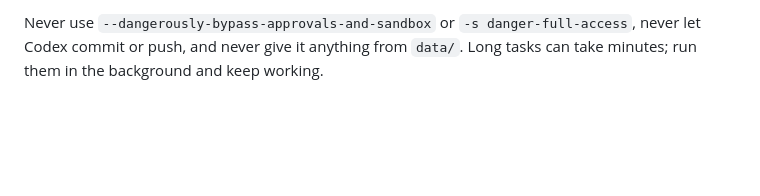
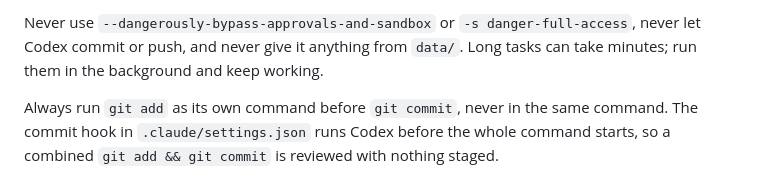
Before and after one commit to LetMeSleep8h/Jobsmith, a Markdown page: CLAUDE.md, the part around the change. Drawn GitHub-style; blank space fills up the shorter version.

Commit message:
Docs: stage separately so the Codex commit hook sees the diff
The hook runs before the whole Bash command, so `git add && git commit`
in one command is reviewed with nothing staged. This happened once.

Co-Authored-By: Claude Opus 5.5 (1M context) <noreply@anthropic.com>

```diff
--- a/CLAUDE.md
+++ b/CLAUDE.md
@@ -94,3 +94,7 @@ engineer for three jobs. Run `codex review --help` and `codex exec --help` once
 
 Never use `--dangerously-bypass-approvals-and-sandbox` or `-s danger-full-access`, never let Codex commit or push,
 and never give it anything from `data/`. Long tasks can take minutes; run them in the background and keep working.
+
+Always run `git add` as its own command before `git commit`, never in the same command. The commit hook in
+`.claude/settings.json` runs Codex before the whole command starts, so a combined `git add && git commit` is
+reviewed with nothing staged.
```
